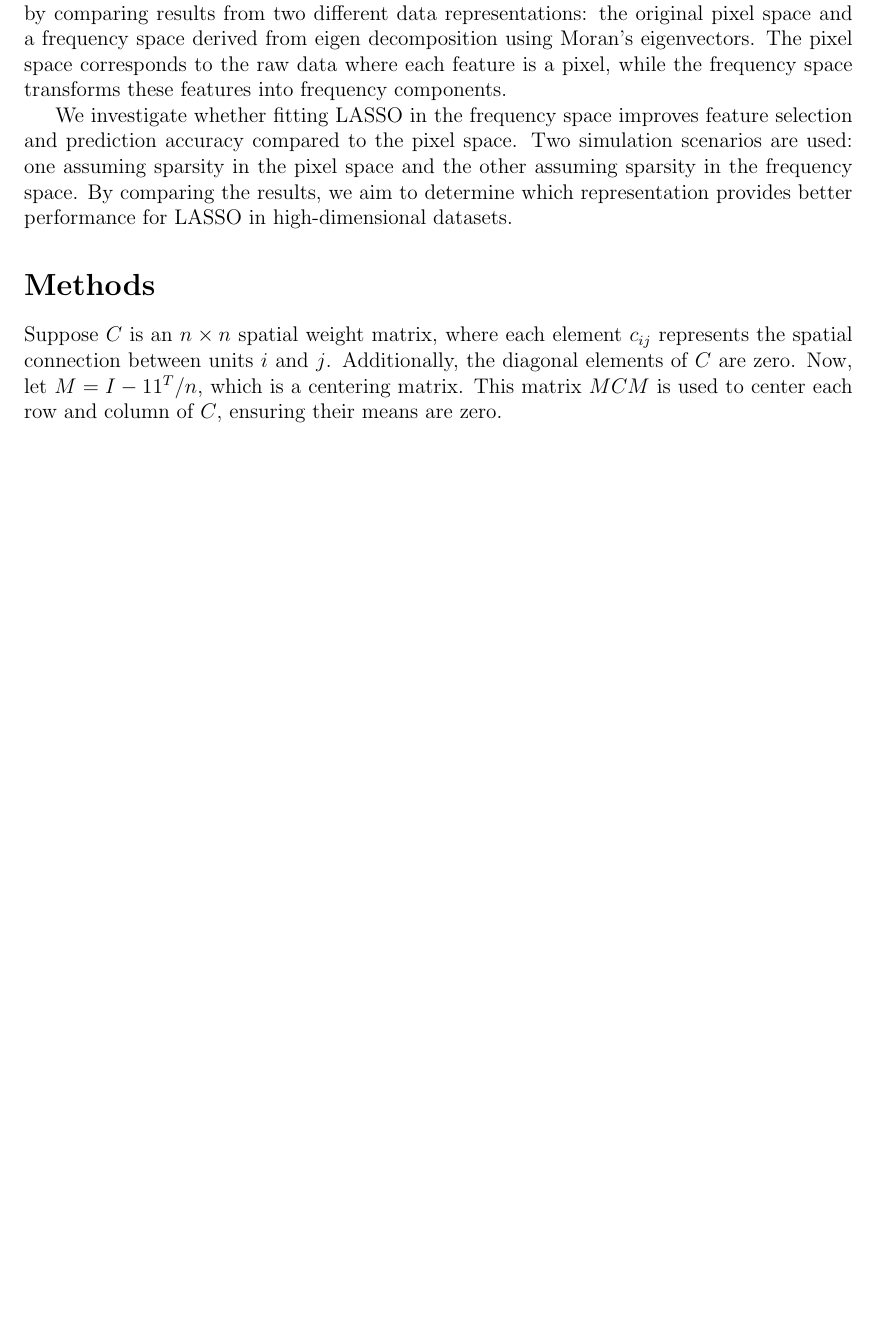
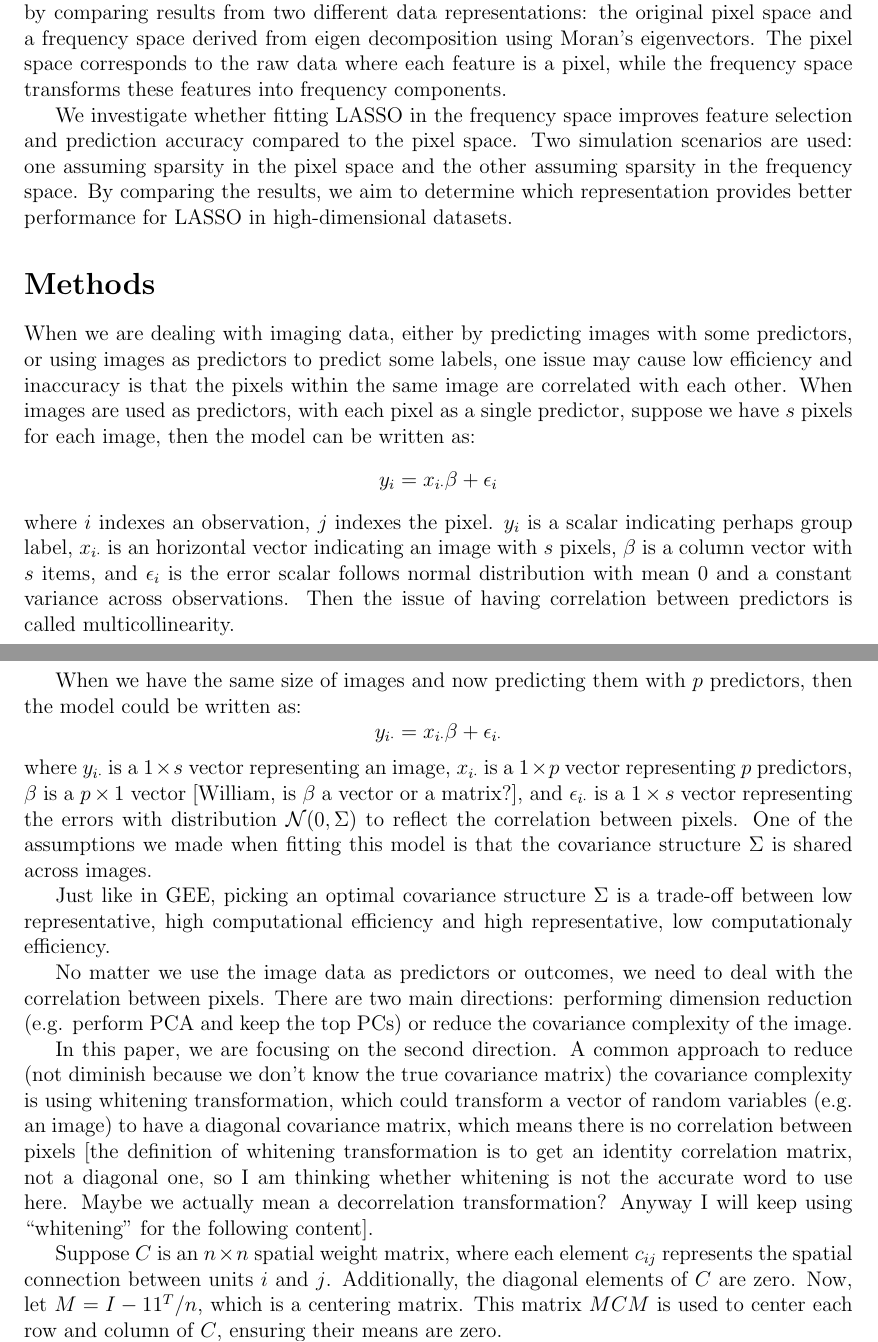
Before and after one commit to nichole-carlson/ESFGSP_Paper, a LaTeX document (reports/simulation_summary.tex): part of page 1 of 14 before the commit and two parts of pages 1 and 2 of 15 after it, the two joined at a grey line, cut so that both start at the same text, the shorter picture padded with empty space. Compiled offline with pdfLaTeX.

Commit message:
Start rewriting the methods section in a higer level by firstly introducing why we are doing whitening transformation.

```diff
--- a/reports/simulation_summary.tex
+++ b/reports/simulation_summary.tex
@@ -39,6 +39,24 @@ We investigate whether fitting LASSO in the frequency space improves feature sel
 
 
 \section*{Methods}
+
+When we are dealing with imaging data, either by predicting images with some predictors, or using images as predictors to predict some labels, one issue may cause low efficiency and inaccuracy is that the pixels within the same image are correlated with each other. When images are used as predictors, with each pixel as a single predictor, suppose we have \( s \) pixels for each image, then the model can be written as:
+\[
+  y_i = x_{i \cdot} \beta + \epsilon_i
+\]
+where \( i \) indexes an observation, \( j \) indexes the pixel. \( y_i \) is a scalar indicating perhaps group label, \( x_{i \cdot} \) is an horizontal vector indicating an image with \( s \) pixels, \( \beta \) is a column vector with \( s \) items, and \( \epsilon_i \) is the error scalar follows normal distribution with mean 0 and a constant variance across observations. Then the issue of having correlation between predictors is called multicollinearity.
+
+When we have the same size of images and now predicting them with \( p \) predictors, then the model could be written as:
+\[
+  y_{i \cdot} = x_{i \cdot} \beta + \epsilon_{i \cdot}
+\]
+where \( y_{i \cdot} \) is a \( 1 \times s \) vector representing an image, \( x_{i \cdot} \) is a \( 1 \times p \) vector representing \( p \) predictors, \( \beta \) is a \( p \times 1 \) vector [William, is \( \beta \) a vector or a matrix?], and \( \epsilon_{i \cdot} \) is a \( 1 \times s \) vector representing the errors with distribution \( \mathcal{N} (0, \Sigma) \) to reflect the correlation between pixels. One of the assumptions we made when fitting this model is that the covariance structure \( \Sigma \) is shared across images.
+
+Just like in GEE, picking an optimal covariance structure \( \Sigma \) is a trade-off between low representative, high computational efficiency and high representative, low computationaly efficiency.
+
+No matter we use the image data as predictors or outcomes, we need to deal with the correlation between pixels. There are two main directions: performing dimension reduction (e.g. perform PCA and keep the top PCs) or reduce the covariance complexity of the image.
+
+In this paper, we are focusing on the second direction. A common approach to reduce (not diminish because we don't know the true covariance matrix) the covariance complexity is using whitening transformation, which could transform a vector of random variables (e.g. an image) to have a diagonal covariance matrix, which means there is no correlation between pixels [the definition of whitening transformation is to get an identity correlation matrix, not a diagonal one, so I am thinking whether whitening is not the accurate word to use here. Maybe we actually mean a decorrelation transformation? Anyway I will keep using ``whitening'' for the following content].
 
 Suppose \( C \) is an \( n \times n \) spatial weight matrix, where each element \( c_{ij} \) represents the spatial connection between units \( i \) and \( j \). Additionally, the diagonal elements of \( C \) are zero. Now, let \( M = I - 1 1^T / n \), which is a centering matrix. This matrix \( MCM \) is used to center each row and column of \( C \), ensuring their means are zero.
 
```
Also changed, not shown: reports/simulation_summary.pdf.
